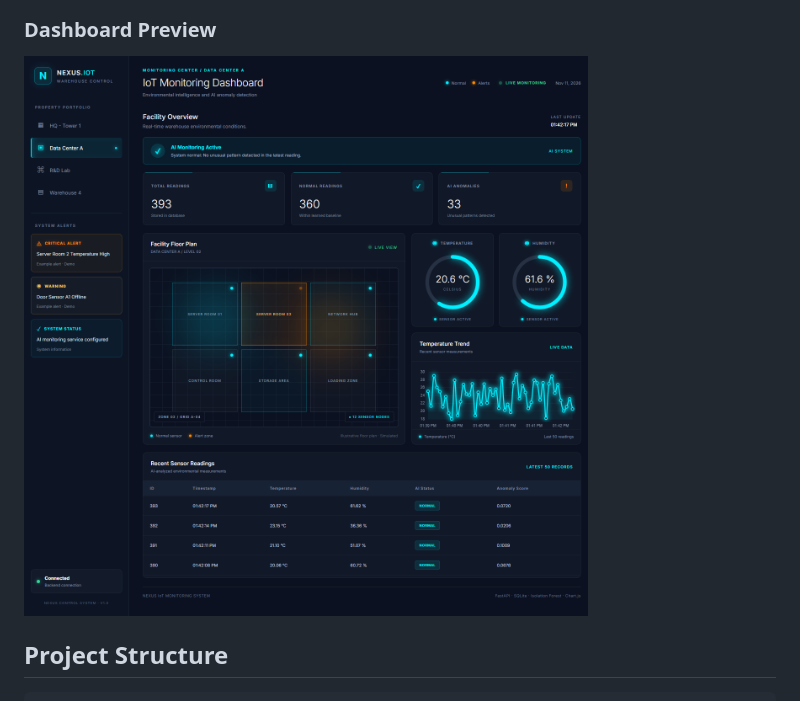
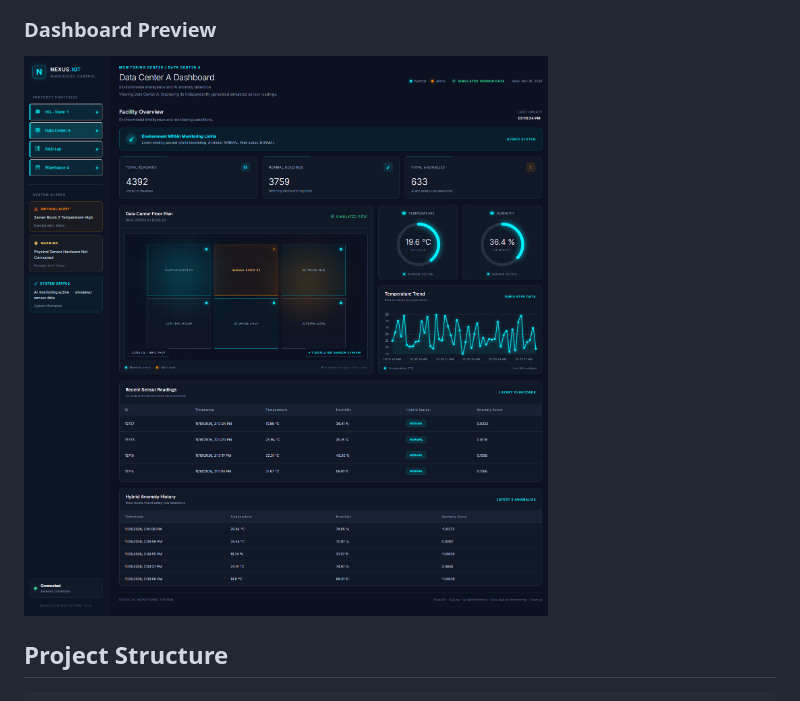
Before and after one commit to louziatarik/Smart_Warehouse_AIOT, a Markdown page: README.md, the part around the change. GitHub-like rendering; pictures changed too: screenshots/nexus-iot-full-dashboard.png (added), screenshots/smart-warehouse-dashboard.png (deleted).

Commit message:
Replace old dashboard screenshot with updated full-page capture

```diff
--- a/README.md
+++ b/README.md
@@ -77,7 +77,7 @@ The monitoring workflow is:
 
 ### Dashboard Preview
 
-![NEXUS IoT Dashboard](screenshots/smart-warehouse-dashboard.png)
+![NEXUS IoT Dashboard](screenshots/nexus-iot-full-dashboard.png)
 
 ## Project Structure
 
```
